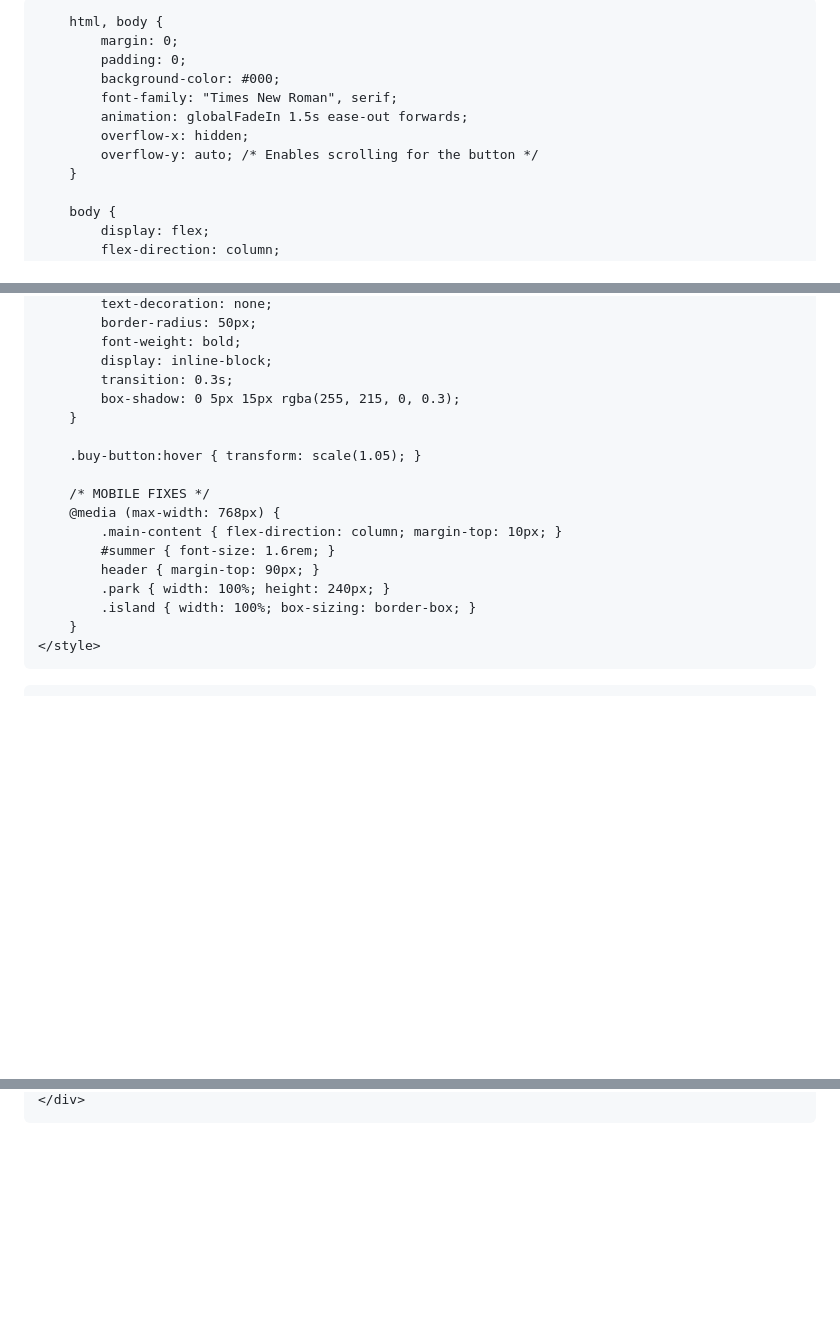
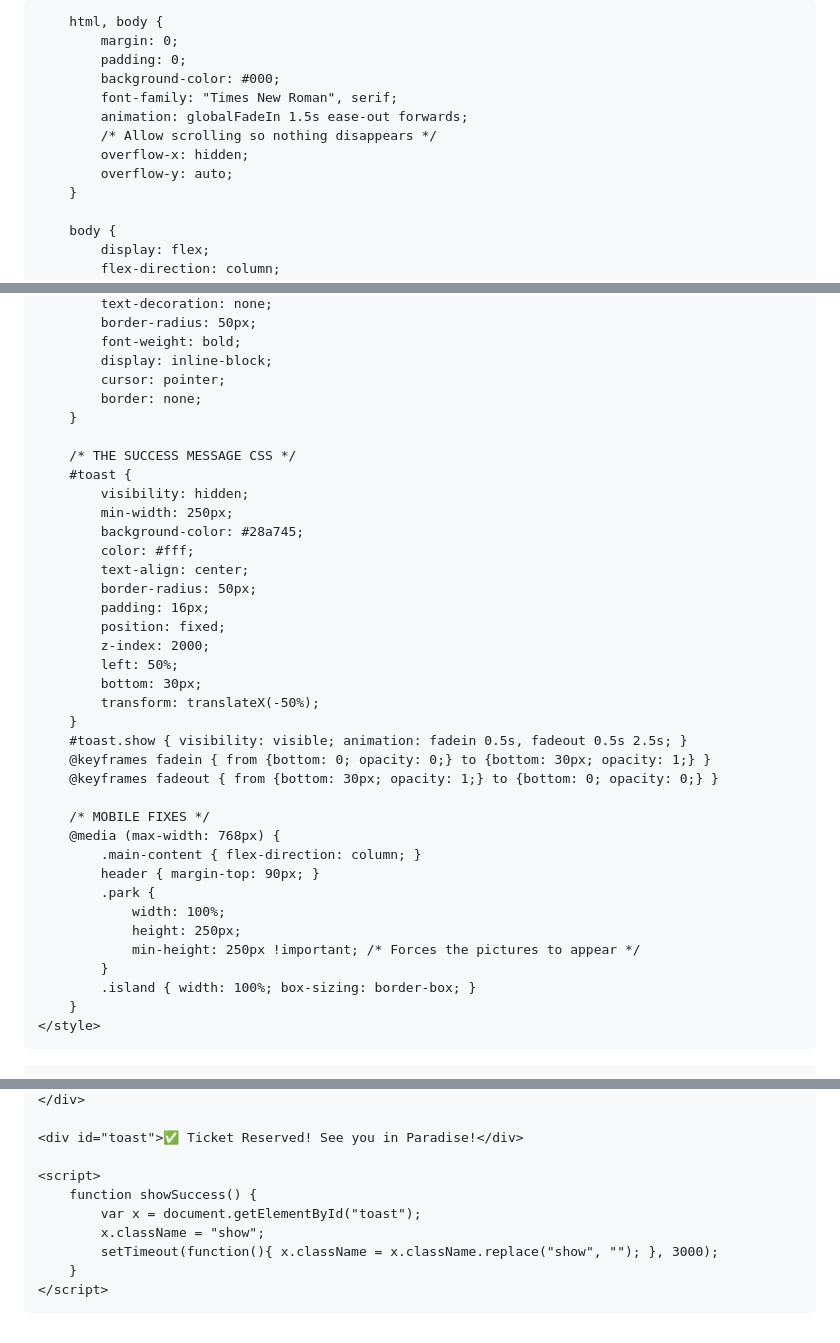
Before and after one commit to Keeeth/Keeeth.github.io, a Markdown page: README.md, 3 parts joined by grey strips. Rendered like a GitHub page; blank space fills up the shorter version.

Commit message:
Refactor styles and replace buy link with button

```diff
--- a/README.md
+++ b/README.md
@@ -5,7 +5,7 @@
     <meta name="viewport" content="width=device-width, initial-scale=1.0">
     <title>Travel Project - US Virgin Islands</title>
     <style>
-        /* Fade-in entrance */
+        /* Global Entrance */
         @keyframes globalFadeIn {
             from { opacity: 0; transform: translateY(10px); }
             to { opacity: 1; transform: translateY(0); }
@@ -17,8 +17,9 @@
             background-color: #000;
             font-family: "Times New Roman", serif;
             animation: globalFadeIn 1.5s ease-out forwards;
+            /* Allow scrolling so nothing disappears */
             overflow-x: hidden;
-            overflow-y: auto; /* Enables scrolling for the button */
+            overflow-y: auto;
         }
 
         body {
@@ -138,18 +136,38 @@
             border-radius: 50px;
             font-weight: bold;
             display: inline-block;
-            transition: 0.3s;
-            box-shadow: 0 5px 15px rgba(255, 215, 0, 0.3);
+            cursor: pointer;
+            border: none;
         }
 
-        .buy-button:hover { transform: scale(1.05); }
+        /* THE SUCCESS MESSAGE CSS */
+        #toast {
+            visibility: hidden;
+            min-width: 250px;
+            background-color: #28a745;
+            color: #fff;
+            text-align: center;
+            border-radius: 50px;
+            padding: 16px;
+            position: fixed;
+            z-index: 2000;
+            left: 50%;
+            bottom: 30px;
+            transform: translateX(-50%);
+        }
+        #toast.show { visibility: visible; animation: fadein 0.5s, fadeout 0.5s 2.5s; }
+        @keyframes fadein { from {bottom: 0; opacity: 0;} to {bottom: 30px; opacity: 1;} }
+        @keyframes fadeout { from {bottom: 30px; opacity: 1;} to {bottom: 0; opacity: 0;} }
 
         /* MOBILE FIXES */
         @media (max-width: 768px) {
-            .main-content { flex-direction: column; margin-top: 10px; }
-            #summer { font-size: 1.6rem; }
+            .main-content { flex-direction: column; }
             header { margin-top: 90px; }
-            .park { width: 100%; height: 240px; }
+            .park {
+                width: 100%;
+                height: 250px;
+                min-height: 250px !important; /* Forces the pictures to appear */
+            }
             .island { width: 100%; box-sizing: border-box; }
         }
     </style>
@@ -194,4 +212,14 @@
     </div>
+
+    <div id="toast">✅ Ticket Reserved! See you in Paradise!</div>
+
+    <script>
+        function showSuccess() {
+            var x = document.getElementById("toast");
+            x.className = "show";
+            setTimeout(function(){ x.className = x.className.replace("show", ""); }, 3000);
+        }
+    </script>
 
 </body>
 </html>
```
Also changed, not shown: other parts of README.md (+16 -19 lines).
